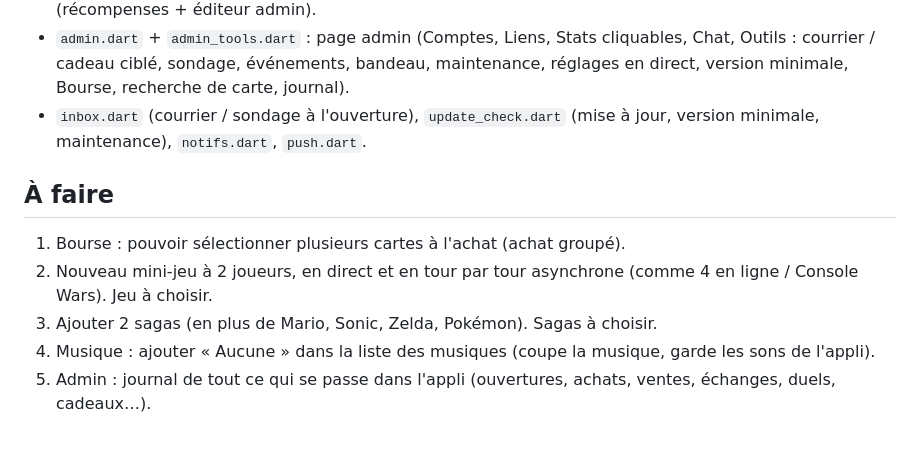
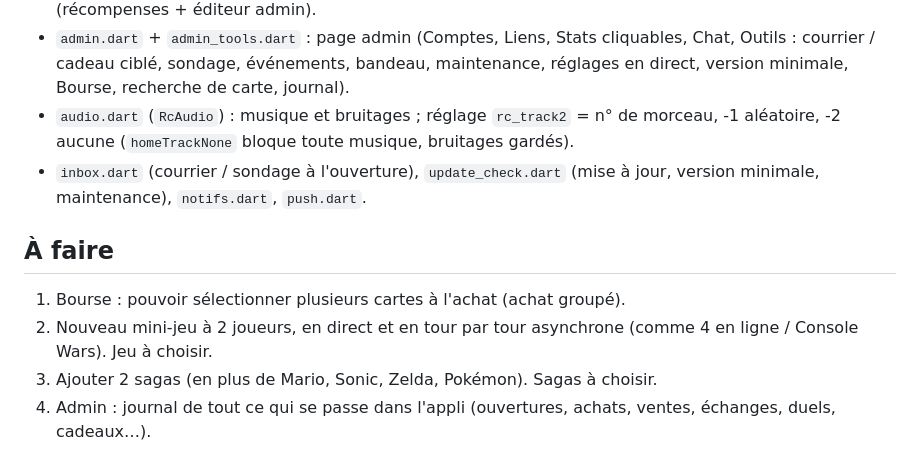
Before and after one commit to foclabroc/retro_collec_app, a Markdown page: CLAUDE.md, the part around the change. GitHub-like rendering.

Commit message:
CLAUDE.md : musique « Aucune » faite, version 1.0.14
Co-Authored-By: Claude Opus 5.5 <noreply@anthropic.com>
Claude-Session: https://claude.ai/code/session_01Q4whc92jB17MDD8waRbyVg

```diff
--- a/CLAUDE.md
+++ b/CLAUDE.md
@@ -49,6 +49,7 @@ Web : https://foclabroc.github.io/retro_collec_app/
 - `trophies.dart` (trophées : `MyTrophies` au profil, `OtherTrophies`, `TrophyMedal`, `myTrophyShow` pour la borne).
 - `events.dart` (événements, effets, défis à paliers), `defis.dart` (défis de la semaine), `rewards.dart` (récompenses + éditeur admin).
 - `admin.dart` + `admin_tools.dart` : page admin (Comptes, Liens, Stats cliquables, Chat, Outils : courrier / cadeau ciblé, sondage, événements, bandeau, maintenance, réglages en direct, version minimale, Bourse, recherche de carte, journal).
+- `audio.dart` (`RcAudio`) : musique et bruitages ; réglage `rc_track2` = n° de morceau, -1 aléatoire, -2 aucune (`homeTrackNone` bloque toute musique, bruitages gardés).
 - `inbox.dart` (courrier / sondage à l'ouverture), `update_check.dart` (mise à jour, version minimale, maintenance), `notifs.dart`, `push.dart`.
 
 ## À faire
@@ -56,5 +57,4 @@ Web : https://foclabroc.github.io/retro_collec_app/
 1. Bourse : pouvoir sélectionner plusieurs cartes à l'achat (achat groupé).
 2. Nouveau mini-jeu à 2 joueurs, en direct et en tour par tour asynchrone (comme 4 en ligne / Console Wars). Jeu à choisir.
 3. Ajouter 2 sagas (en plus de Mario, Sonic, Zelda, Pokémon). Sagas à choisir.
-4. Musique : ajouter « Aucune » dans la liste des musiques (coupe la musique, garde les sons de l'appli).
-5. Admin : journal de tout ce qui se passe dans l'appli (ouvertures, achats, ventes, échanges, duels, cadeaux…).
+4. Admin : journal de tout ce qui se passe dans l'appli (ouvertures, achats, ventes, échanges, duels, cadeaux…).
```
